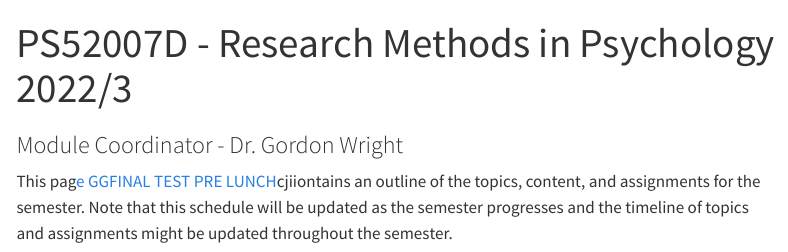
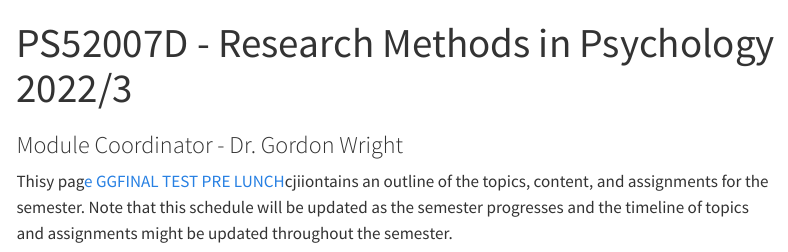
Before and after one commit to LittleMonkeyLab/PS52007DWeb, a Quarto document (index.qmd): the page in a window 1100 px wide, from its top. Rendered offline with R 4.5, knitr and Pandoc in place of Quarto, with nearby package versions; some code elsewhere in the file could not run offline; menus at the side of the page are left out.

Commit message:
Update index.qmd

```diff
--- a/index.qmd
+++ b/index.qmd
@@ -5,7 +5,7 @@ execute:
   freeze: false
 ---
 
-This pag[e GGFINAL TEST PRE
+Thisy pag[e GGFINAL TEST PRE
 LUNCH](https://github.com/LittleMonkeyLab/PS52007DWeb/blob/58b7f96a7391d6c29da5c94bd5966b72b22e53a5/docs/slides/Lecture01/Lecture01.pdf)cjiiontains
 an outline of the topics, content, and assignments for the semester.
 Note that this schedule will be updated as the semester progresses and
```
